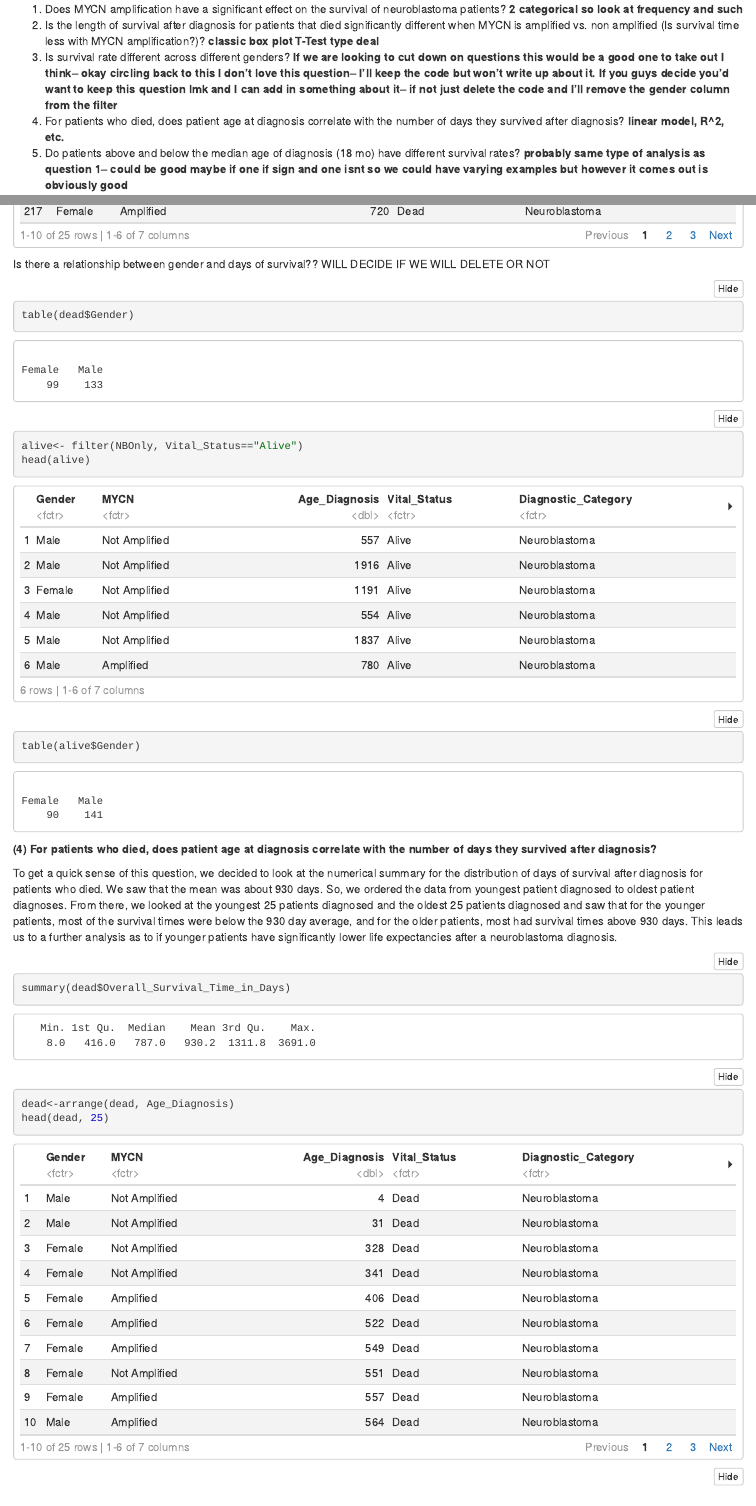
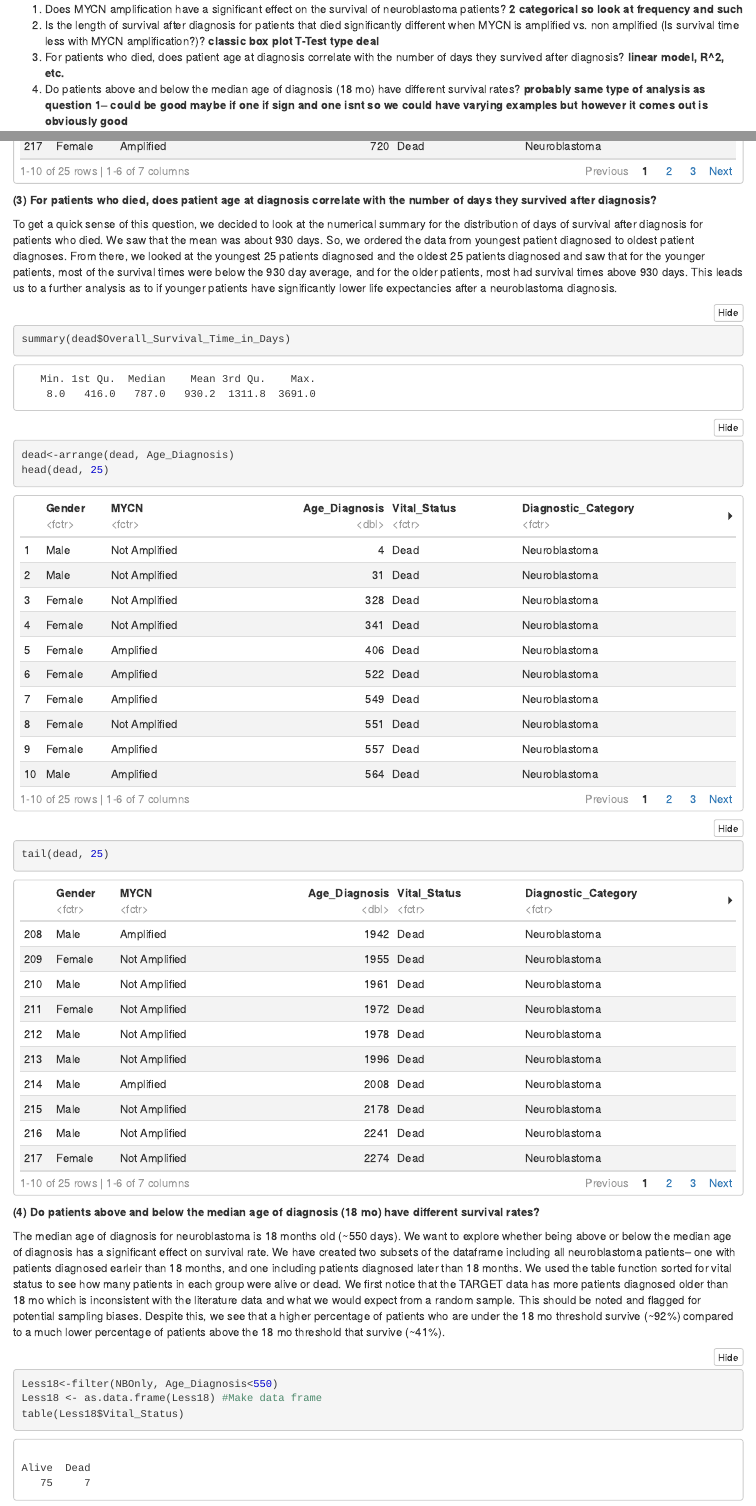
Before and after one commit to Bucknell-Biol364/Tutorial_Project_7, an R Markdown document (Project01 New.Rmd): the page in a window 1100 px wide, from 3720 px down, and a second part further down, joined at a grey line. The pictures show the output file Project01 New.nb.html that the author committed with the source, opened offline.

Commit message:
minor aesthetic tweaks

````diff
--- a/Project01 New.Rmd
+++ b/Project01 New.Rmd
@@ -38,25 +38,28 @@
 
 
 Here we read in the TARGET neuroblastoma data.  White space in the dataframe was removed using the "trim_ws" code.  You can first assess the success of the data import by looking at the first 6 rows of the dataframe using the "head()" function.  The structure of the dataframe was assessed using the "str()" function.  This informs us about the coding of each column and the contents of each column (e.g. there is a race indicating patient gender and the data is coded as a character).
+
 ```{r loading in TARGET data}
 neuroblastoma <- read_csv("neuroblastoma.csv", trim_ws = TRUE)
 head(neuroblastoma)
 str(neuroblastoma)
 ```
+
 It's time to clean up the data.  Work in R is A LOT easier when you are working with a clean and filtered dataframe.  Once we have explored the data and decide what question are good questions to ask, we will remove irrelevant columns or filter by rows that include certain responses. For now, we see that there is a diagnosis category variable. We can use the "table()" function by specifying the data set and variable to see all recorded responses for diagnostic category.  The majority of the responses are for neuroblastoma, which is the diagnosis type we are interested in, while 157 patients had unknown or ganglioneuroblastoma diagnoses.  We will filter our dataset, creating a new one (NBOnly) that only includes neuroblastoma diagnoses.  We can check the success of the filter by using the head() function again and can make sure that the number of rows (using nrows()) matches the number of pateints that we found had that diagnosis when we applied the table() function. 463! That checks out.
+
 ```{r Filtering Pt1}
 table(neuroblastoma$Diagnostic_Category)
 NBOnly<-filter(neuroblastoma, Diagnostic_Category=="Neuroblastoma")
 head(NBOnly)
 nrow(NBOnly)
 ```
+
 Upon looking att he different variables included in the TARGET data, there are several variables that we have identified as being useful for looking at several select questions about neuroblastoma. Here are a few that we will look further at:
 
 (1) Does MYCN amplification have a significant effect on the survival of neuroblastoma patients? **2 categorical so look at frequency and such**
 (2) Is the length of survival after diagnosis for patients that died significantly different when MYCN is amplified vs. non amplified (Is survival time less with MYCN amplification?)? **classic box plot T-Test type deal**
-(3) Is survival rate different across different genders? **If we are looking to cut down on questions this would be a good one to take out I think-- okay circling back to this I don't love this question-- I'll keep the code but won't write up about it. If you guys decide you'd want to keep this question lmk and I can add in something about it-- if not just delete the code and I'll remove the gender column from the filter**
-(4) For patients who died, does patient age at diagnosis correlate with the number of days they survived after diagnosis? **linear model, R^2, etc.**
-(5) Do patients above and below the median age of diagnosis (18 mo) have different survival rates? **probably same type of analysis as question 1-- could be good maybe if one if sign and one isnt so we could have varying examples but however it comes out is obviously good**
+(3) For patients who died, does patient age at diagnosis correlate with the number of days they survived after diagnosis? **linear model, R^2, etc.**
+(3) Do patients above and below the median age of diagnosis (18 mo) have different survival rates? **probably same type of analysis as question 1-- could be good maybe if one if sign and one isnt so we could have varying examples but however it comes out is obviously good**
 
 Given those initial questions, the only variables in the dataframe we require for our continued analysis are: Gender, MYCN, Age_Diagnosis, Vital_status, Diagnostic_category, and Overall_survival_Time_in_Days.  We will remove the rest of the columns that are no longer relevant, and will keep the Target_USI for easy reference by other scientists if necessary.
 
@@ -111,20 +114,11 @@
 tail(DeadOrder, 25)
 ```
 
-Is there a relationship between gender and days of survival?? WILL DECIDE IF WE WILL DELETE OR NOT
-```{r Question 3}
-table(dead$Gender)
-alive<- filter(NBOnly, Vital_Status=="Alive")
-head(alive)
-table(alive$Gender)
-```
-
-
-**(4) For patients who died, does patient age at diagnosis correlate with the number of days they survived after diagnosis?**
+**(3) For patients who died, does patient age at diagnosis correlate with the number of days they survived after diagnosis?**
 
 To get a quick sense of this question, we decided to look at the numerical summary for the distribution of days of survival after diagnosis for patients who died.  We saw that the mean was about 930 days.  So, we ordered the data from youngest patient diagnosed to oldest patient diagnoses.  From there, we looked at the youngest 25 patients diagnosed and the oldest 25 patients diagnosed and saw that for the younger patients, most of the survival times were below the 930 day average, and for the older patients, most had survival times above 930 days. This leads us to a further analysis as to if younger patients have significantly lower life expectancies after a neuroblastoma diagnosis.
 
-```{r Question 4}
+```{r Question 3}
 summary(dead$Overall_Survival_Time_in_Days)
 dead<-arrange(dead, Age_Diagnosis)
 head(dead, 25)
@@ -132,11 +126,11 @@
 ```
 
 
-**(5) Do patients above and below the median age of diagnosis (18 mo) have different survival rates?**
+**(4) Do patients above and below the median age of diagnosis (18 mo) have different survival rates?**
 
 The median age of diagnosis for neuroblastoma is 18 months old (~550 days).  We want to explore whether being above or below the median age of diagnosis has a significant effect on survival rate.  We have created two subsets of the dataframe including all neuroblastoma patients-- one with patients diagnosed earleir than 18 months, and one including patients diagnosed later than 18 months.  We used the table function sorted for vital status to see how many patients in each group were alive or dead.  We first notice that the TARGET data has more patients diagnosed older than 18 mo which is inconsistent with the literature data and what we would expect from a random sample.  This should be noted and flagged for potential sampling biases. Despite this, we see that a higher percentage of patients who are under the 18 mo threshold survive (~92%) compared to a much lower percentage of patients above the 18 mo threshold that survive (~41%).
 
-```{r Question 5}
+```{r Question 4}
 Less18<-filter(NBOnly, Age_Diagnosis<550)
 Less18 <- as.data.frame(Less18) #Make data frame
 table(Less18$Vital_Status)
````
Also changed, not shown: Project01 New.nb.html, Project01 New.Rmd (19 more changed lines).
